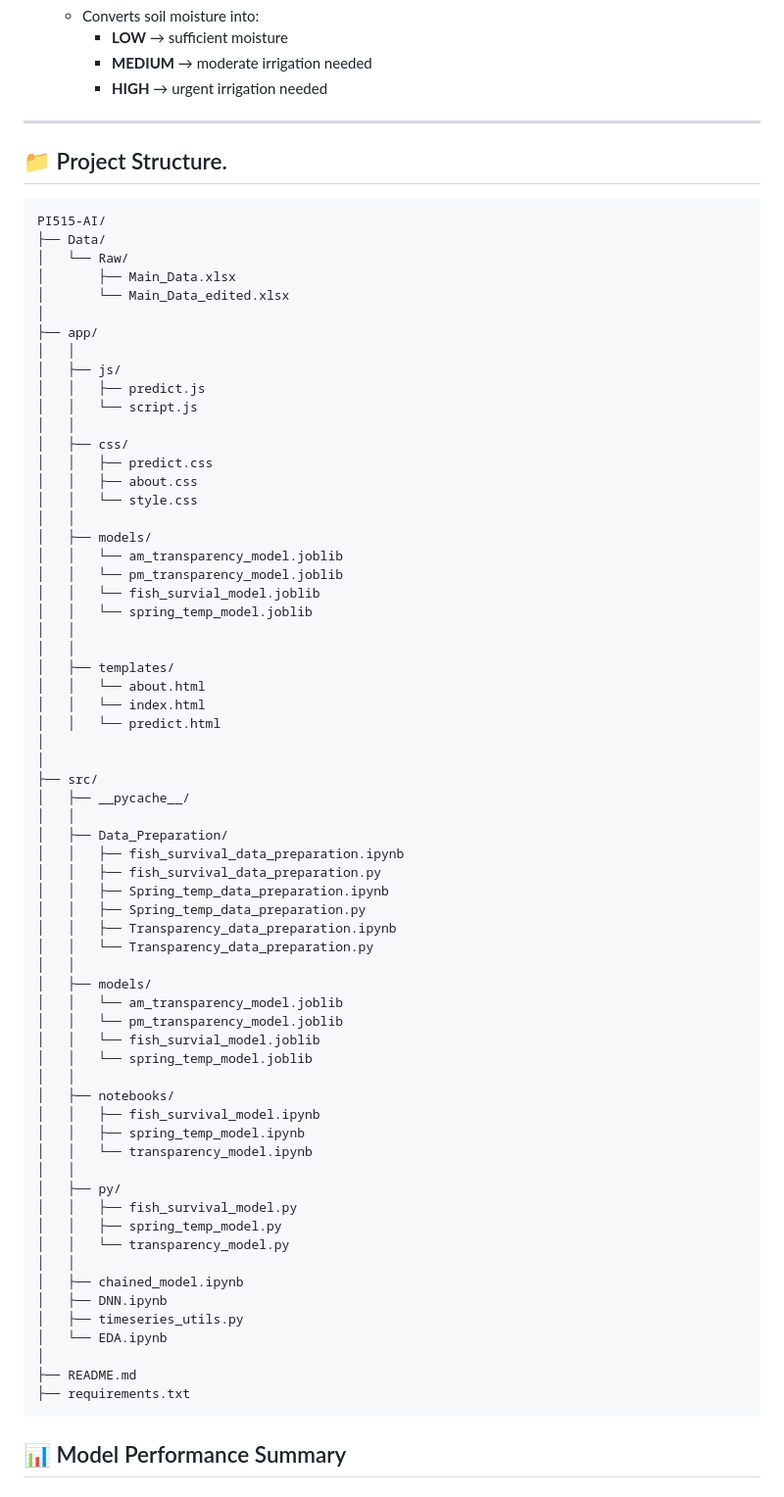
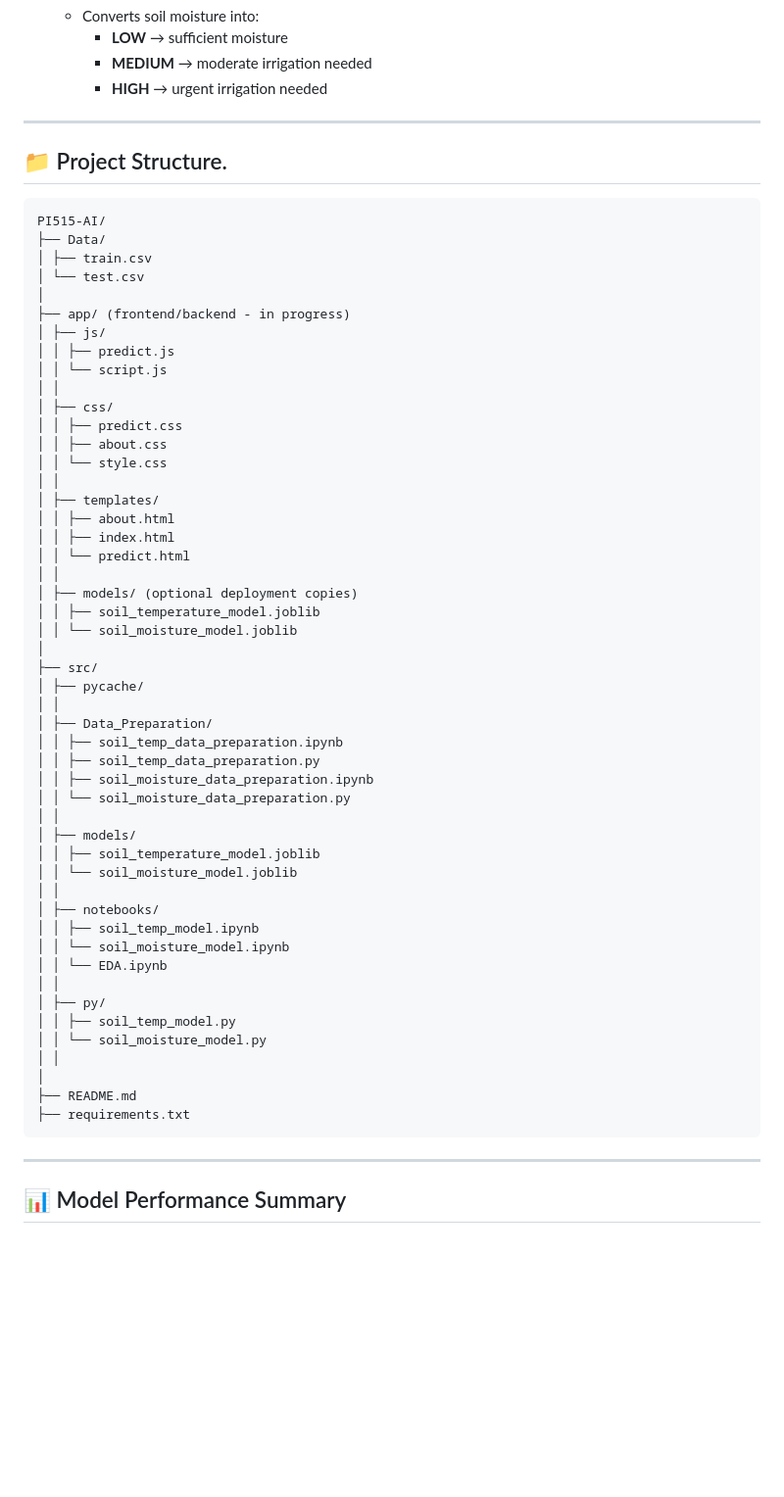
Before and after one commit to warrmu01/Pi-515-2026, a Markdown page: README.md, the part around the change. Shown at 98% size. Rendered like a GitHub page; blank space fills up the shorter version.

Commit message:
Revise project structure in README.md
Updated project structure in README to reflect new files and organization.

````diff
--- a/README.md
+++ b/README.md
@@ -60,75 +60,61 @@ The system follows a sequential prediction pipeline:
 
 
 ---
+
 ## 📁 Project Structure.
-
 
 ```
 PI515-AI/
 ├── Data/
-│   └── Raw/
-│       ├── Main_Data.xlsx
-│       └── Main_Data_edited.xlsx
+│ ├── train.csv
+│ └── test.csv
 │
-├── app/
-│   │
-│   ├── js/
-│   │   ├── predict.js
-│   │   └── script.js
-│   │
-│   ├── css/
-│   │   ├── predict.css
-│   │   ├── about.css
-│   │   └── style.css
-│   │
-│   ├── models/
-│   │   └── am_transparency_model.joblib
-│   │   └── pm_transparency_model.joblib
-│   │   └── fish_survial_model.joblib
-│   │   └── spring_temp_model.joblib
-│   │
-│   │
-│   ├── templates/
-│   │   └── about.html
-│   │   └── index.html
-│   │   └── predict.html
-│
+├── app/ (frontend/backend - in progress)
+│ ├── js/
+│ │ ├── predict.js
+│ │ └── script.js
+│ │
+│ ├── css/
+│ │ ├── predict.css
+│ │ ├── about.css
+│ │ └── style.css
+│ │
+│ ├── templates/
+│ │ ├── about.html
+│ │ ├── index.html
+│ │ └── predict.html
+│ │
+│ ├── models/ (optional deployment copies)
+│ │ ├── soil_temperature_model.joblib
+│ │ └── soil_moisture_model.joblib
 │
 ├── src/
-│   ├── __pycache__/
-│   │
-│   ├── Data_Preparation/
-│   │   ├── fish_survival_data_preparation.ipynb
-│   │   ├── fish_survival_data_preparation.py
-│   │   ├── Spring_temp_data_preparation.ipynb
-│   │   ├── Spring_temp_data_preparation.py
-│   │   ├── Transparency_data_preparation.ipynb
-│   │   └── Transparency_data_preparation.py
-│   │
-│   ├── models/
-│   │   └── am_transparency_model.joblib
-│   │   └── pm_transparency_model.joblib
-│   │   └── fish_survial_model.joblib
-│   │   └── spring_temp_model.joblib
-│   │
-│   ├── notebooks/
-│   │   ├── fish_survival_model.ipynb
-│   │   ├── spring_temp_model.ipynb
-│   │   └── transparency_model.ipynb
-│   │
-│   ├── py/
-│   │   ├── fish_survival_model.py
-│   │   ├── spring_temp_model.py
-│   │   └── transparency_model.py
-│   │
-│   ├── chained_model.ipynb
-│   ├── DNN.ipynb
-│   ├── timeseries_utils.py
-│   └── EDA.ipynb
+│ ├── pycache/
+│ │
+│ ├── Data_Preparation/
+│ │ ├── soil_temp_data_preparation.ipynb
+│ │ ├── soil_temp_data_preparation.py
+│ │ ├── soil_moisture_data_preparation.ipynb
+│ │ └── soil_moisture_data_preparation.py
+│ │
+│ ├── models/
+│ │ ├── soil_temperature_model.joblib
+│ │ └── soil_moisture_model.joblib
+│ │
+│ ├── notebooks/
+│ │ ├── soil_temp_model.ipynb
+│ │ └── soil_moisture_model.ipynb
+│ │ └── EDA.ipynb
+│ │
+│ ├── py/
+│ │ ├── soil_temp_model.py
+│ │ └── soil_moisture_model.py
+│ │
 │
 ├── README.md
 ├── requirements.txt
 ```
+---
 
 ## 📊 Model Performance Summary
 
````
